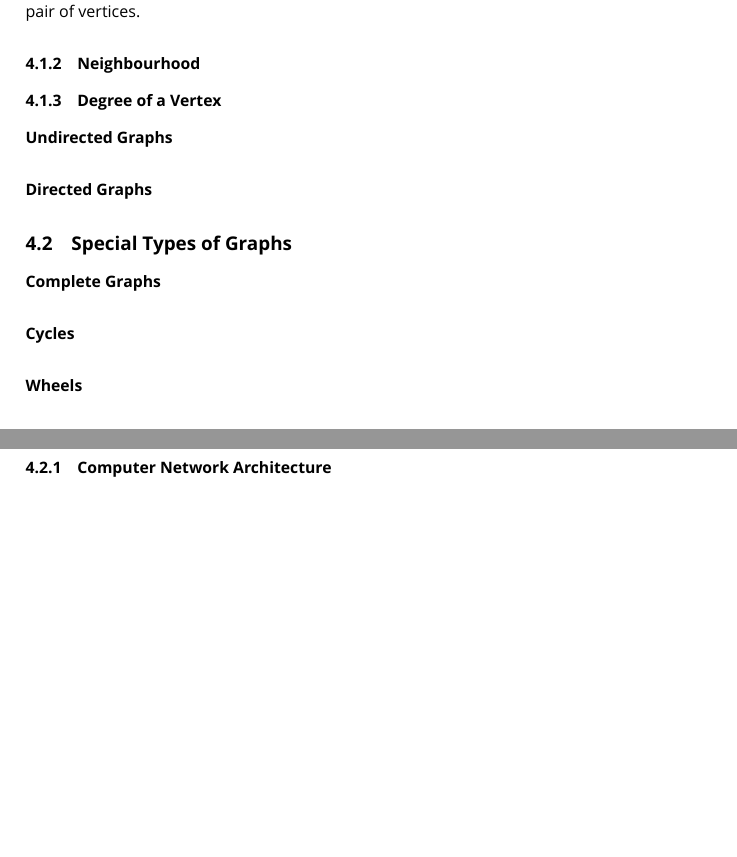
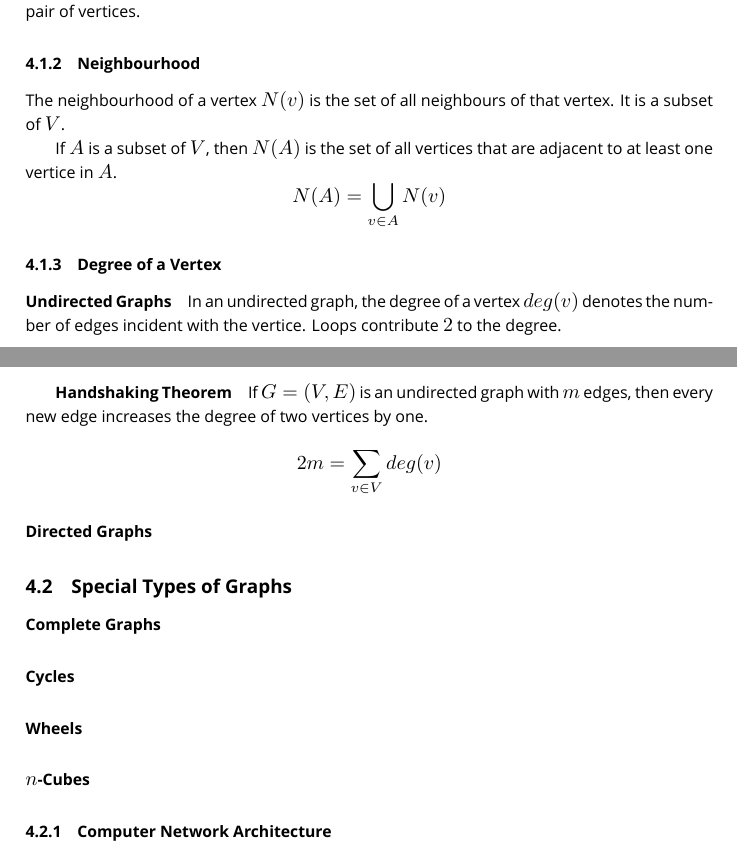
Before and after one commit to Eddykasp/maths-cheatsheets, a LaTeX document (discrete-maths.tex): two parts of pages 17 and 18 of 18, joined at a grey line, cut so that both start at the same text, the shorter picture padded with empty space. Compiled offline with XeLaTeX; a missing font is replaced by an installed copy or a similar font.

Commit message:
neighbourhood  undirected graph degree

```diff
--- a/discrete-maths.tex
+++ b/discrete-maths.tex
@@ -858,11 +858,16 @@ In a pseudograph there can be multiple edges as well as loops.
 A directed graph has directed edges also known as arcs, so every edge is an ordered pair of vertices.
 
 \subsubsection{Neighbourhood}
+The neighbourhood of a vertex \(N(v)\) is the set of all neighbours of that vertex. It is a subset of \(V\).
 
+If \(A\) is a subset of \(V\), then \(N(A)\) is the set of all vertices that are adjacent to at least one vertice in \(A\).
+\[ N(A) = \bigcup_{v\in A} N(v) \]
 \subsubsection{Degree of a Vertex}
-
 \paragraph{Undirected Graphs}
-
+In an undirected graph, the degree of a vertex \(deg(v)\) denotes the number of edges incident with the vertice. Loops contribute \(2\) to the degree.
+\subparagraph{Handshaking Theorem}
+If \(G=(V,E)\) is an undirected graph with \(m\) edges, then every new edge increases the degree of two vertices by one.
+\[ 2m = \sum_{v\in V} deg(v) \]
 \paragraph{Directed Graphs}
 
 \subsection{Special Types of Graphs}
```
Also changed, not shown: target/discrete-maths.pdf.
